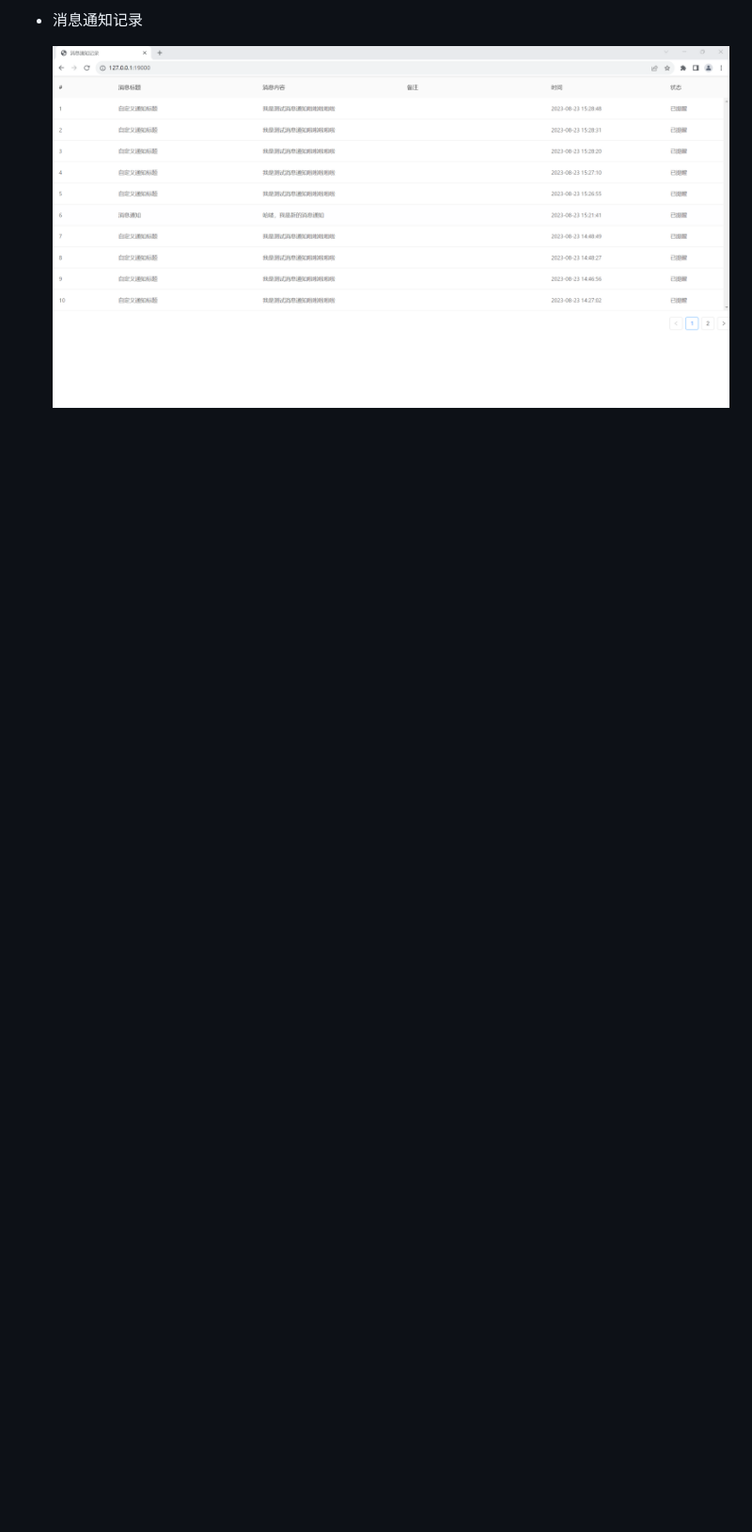
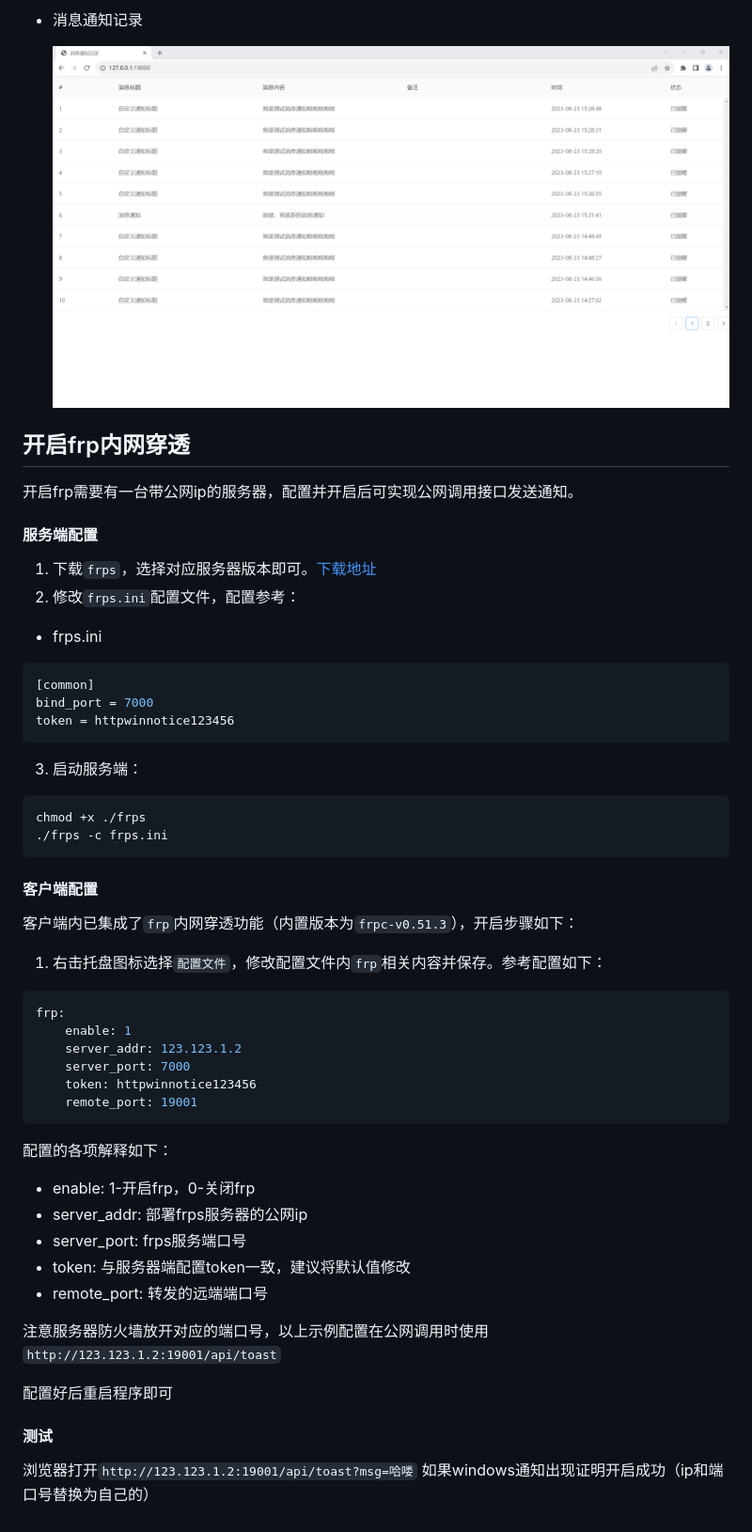
Before and after one commit to shanghaobo/http-win-notice, a Markdown page: README.md, the part around the change printed below. Shown: that part at 94% size. Rendered like a GitHub page; blank space fills up the shorter version.

````diff
--- a/README.md
+++ b/README.md
@@ -71,3 +73,56 @@ Future：
 - 消息通知记录
 
   ![](images/demo1.png)
+
+
+## 开启frp内网穿透
+
+开启frp需要有一台带公网ip的服务器，配置并开启后可实现公网调用接口发送通知。
+
+#### 服务端配置
+
+1. 下载`frps`，选择对应服务器版本即可。[下载地址](https://github.com/fatedier/frp/releases/tag/v0.51.3)
+2. 修改`frps.ini`配置文件，配置参考：
+
+- frps.ini
+```ini
+[common]
+bind_port = 7000
+token = httpwinnotice123456
+```
+3. 启动服务端：
+
+```bash
+chmod +x ./frps
+./frps -c frps.ini
+```
+
+#### 客户端配置
+
+客户端内已集成了`frp`内网穿透功能（内置版本为`frpc-v0.51.3`），开启步骤如下：
+1. 右击托盘图标选择`配置文件`，修改配置文件内`frp`相关内容并保存。参考配置如下：
+
+```yaml
+frp:
+    enable: 1
+    server_addr: 123.123.1.2
+    server_port: 7000
+    token: httpwinnotice123456
+    remote_port: 19001
+```
+
+配置的各项解释如下：
+
+- enable: 1-开启frp，0-关闭frp
+- server_addr: 部署frps服务器的公网ip
+- server_port: frps服务端口号
+- token: 与服务器端配置token一致，建议将默认值修改
+- remote_port: 转发的远端端口号
+
+注意服务器防火墙放开对应的端口号，以上示例配置在公网调用时使用`http://123.123.1.2:19001/api/toast`
+
+配置好后重启程序即可
+
+#### 测试
+
+浏览器打开`http://123.123.1.2:19001/api/toast?msg=哈喽` 如果windows通知出现证明开启成功（ip和端口号替换为自己的）
````
Also changed, not shown: other parts of README.md (+5 -3 lines), images/jiagou.png.
